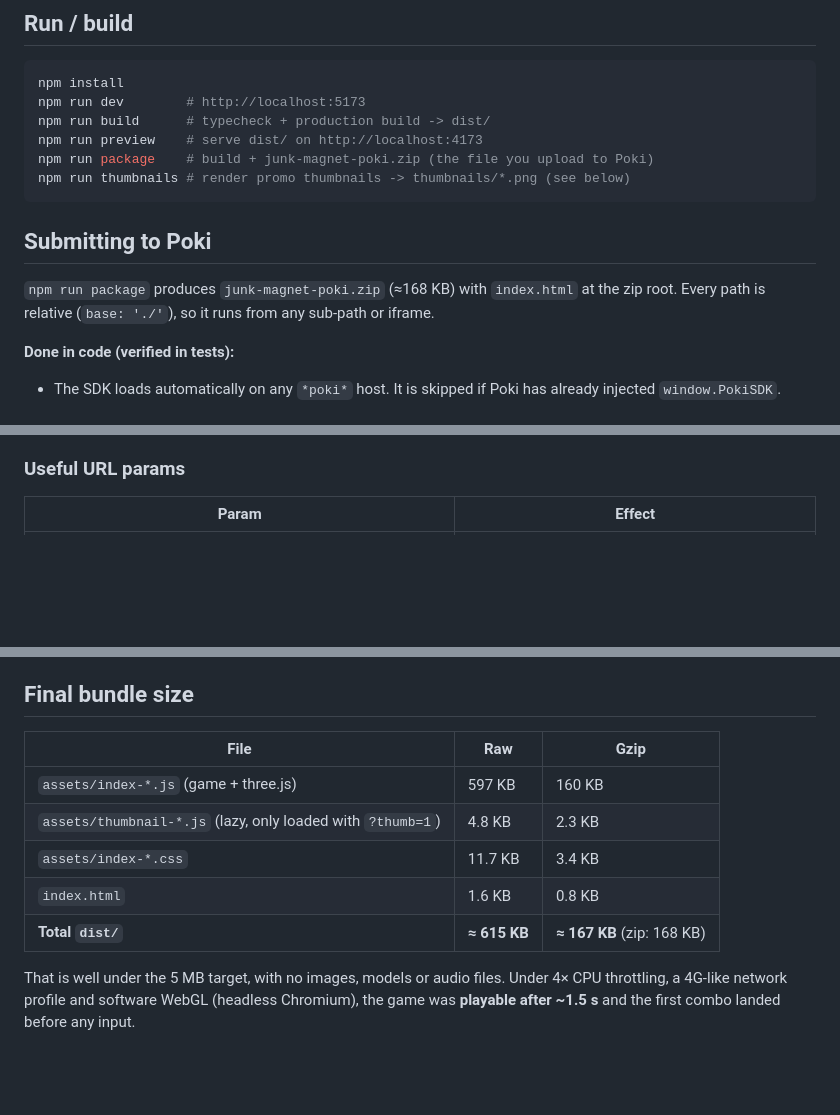
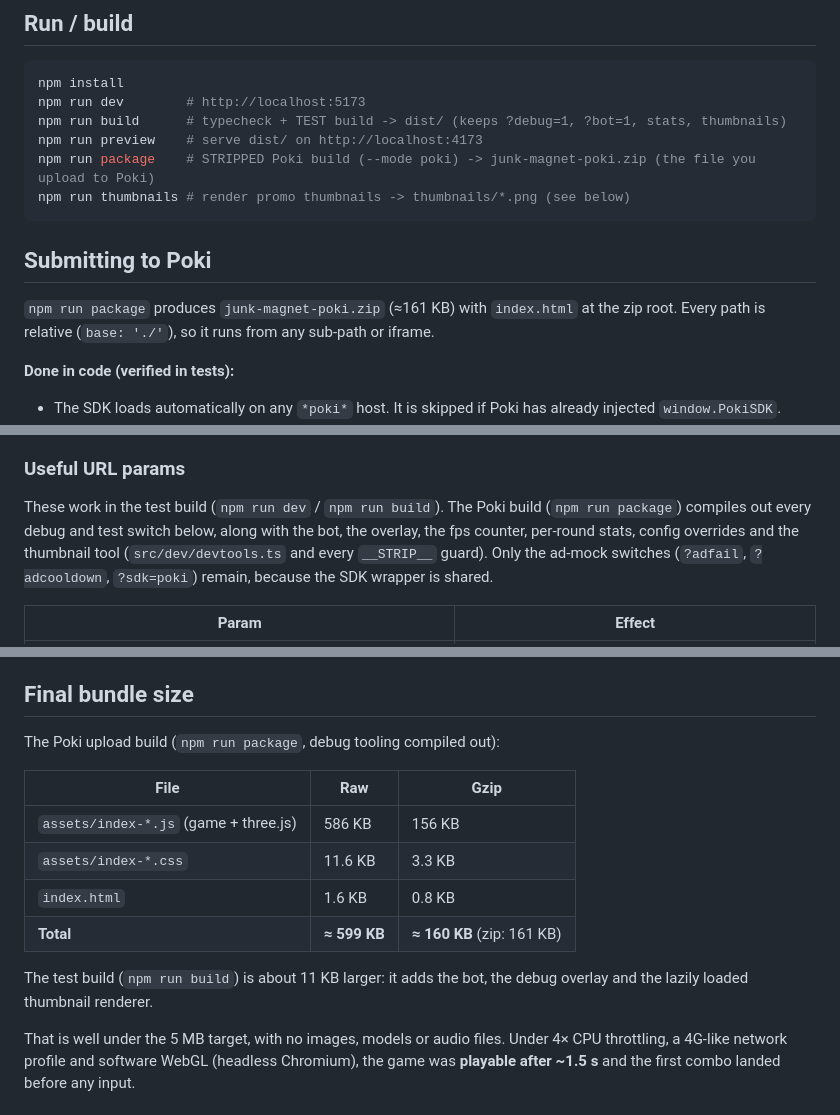
Before and after one commit to PirateKingInc/test-m10, a Markdown page: README.md, 3 parts joined by grey strips. Rendered like a GitHub page; blank space fills up the shorter version.

Commit message:
README: test build vs stripped Poki build, updated sizes
Co-Authored-By: Claude Opus 5.5 <noreply@anthropic.com>
Claude-Session: https://claude.ai/code/session_011L9pUmNJnXMrLtCMoFqLHB

````diff
--- a/README.md
+++ b/README.md
@@ -14,14 +14,14 @@ ships zero asset files. The design and tech plan is in [`PLAN.md`](PLAN.md).
 ```bash
 npm install
 npm run dev        # http://localhost:5173
-npm run build      # typecheck + production build -> dist/
+npm run build      # typecheck + TEST build -> dist/ (keeps ?debug=1, ?bot=1, stats, thumbnails)
 npm run preview    # serve dist/ on http://localhost:4173
-npm run package    # build + junk-magnet-poki.zip (the file you upload to Poki)
+npm run package    # STRIPPED Poki build (--mode poki) -> junk-magnet-poki.zip (the file you upload to Poki)
 npm run thumbnails # render promo thumbnails -> thumbnails/*.png (see below)
 ```
 
 ## Submitting to Poki
-`npm run package` produces `junk-magnet-poki.zip` (≈168 KB) with `index.html`
+`npm run package` produces `junk-magnet-poki.zip` (≈161 KB) with `index.html`
 at the zip root. Every path is relative (`base: './'`), so it runs from any
 sub-path or iframe.
 
@@ -60,6 +60,12 @@ sub-path or iframe.
 5. Keep the game off public URLs (Poki deals are web-exclusive): see *Pre-submission checks*.
 
 ### Useful URL params
+These work in the test build (`npm run dev` / `npm run build`). The Poki build
+(`npm run package`) compiles out every debug and test switch below, along with the bot,
+the overlay, the fps counter, per-round stats, config overrides and the thumbnail tool
+(`src/dev/devtools.ts` and every `__STRIP__` guard). Only the ad-mock switches (`?adfail`,
+`?adcooldown`, `?sdk=poki`) remain, because the SDK wrapper is shared.
+
 | Param | Effect |
 |---|---|
 | `?debug=1` | Debug overlay (FPS, draw calls, growth and readability stats; local only, nothing is recorded or sent). Also exposes `window.__game`. |
@@ -110,13 +116,17 @@ the requirement list given in the pre-submission brief.
   - in-game analytics (Poki dashboard and recordings instead);
 
 ## Final bundle size
+The Poki upload build (`npm run package`, debug tooling compiled out):
+
 | File | Raw | Gzip |
 |---|---|---|
-| `assets/index-*.js` (game + three.js) | 597 KB | 160 KB |
-| `assets/thumbnail-*.js` (lazy, only loaded with `?thumb=1`) | 4.8 KB | 2.3 KB |
-| `assets/index-*.css` | 11.7 KB | 3.4 KB |
+| `assets/index-*.js` (game + three.js) | 586 KB | 156 KB |
+| `assets/index-*.css` | 11.6 KB | 3.3 KB |
 | `index.html` | 1.6 KB | 0.8 KB |
-| **Total `dist/`** | **≈ 615 KB** | **≈ 167 KB** (zip: 168 KB) |
+| **Total** | **≈ 599 KB** | **≈ 160 KB** (zip: 161 KB) |
+
+The test build (`npm run build`) is about 11 KB larger: it adds the bot, the debug
+overlay and the lazily loaded thumbnail renderer.
 
 That is well under the 5 MB target, with no images, models or audio files.
 Under 4× CPU throttling, a 4G-like network profile and software WebGL (headless
````
Also changed, not shown: other parts of README.md (+4 -3 lines).
